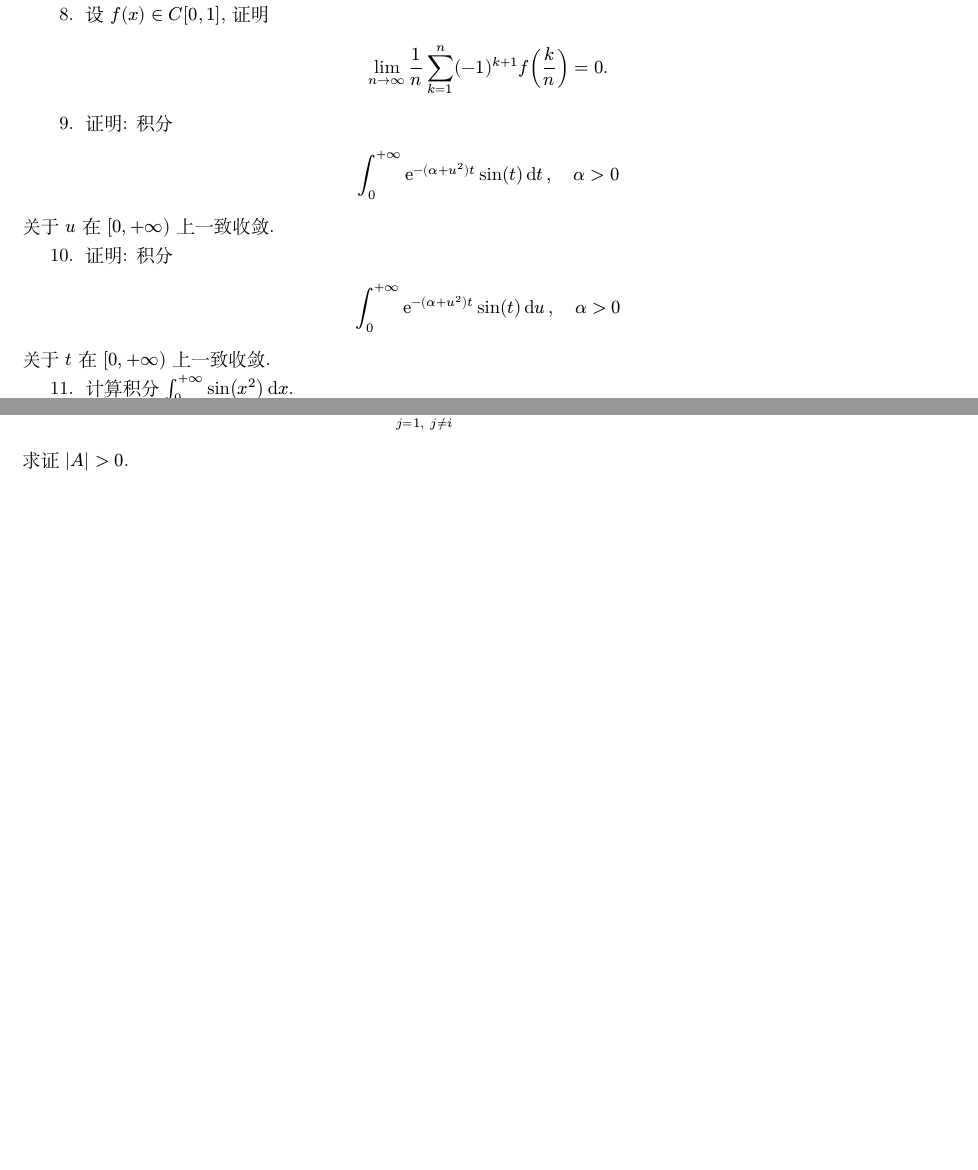
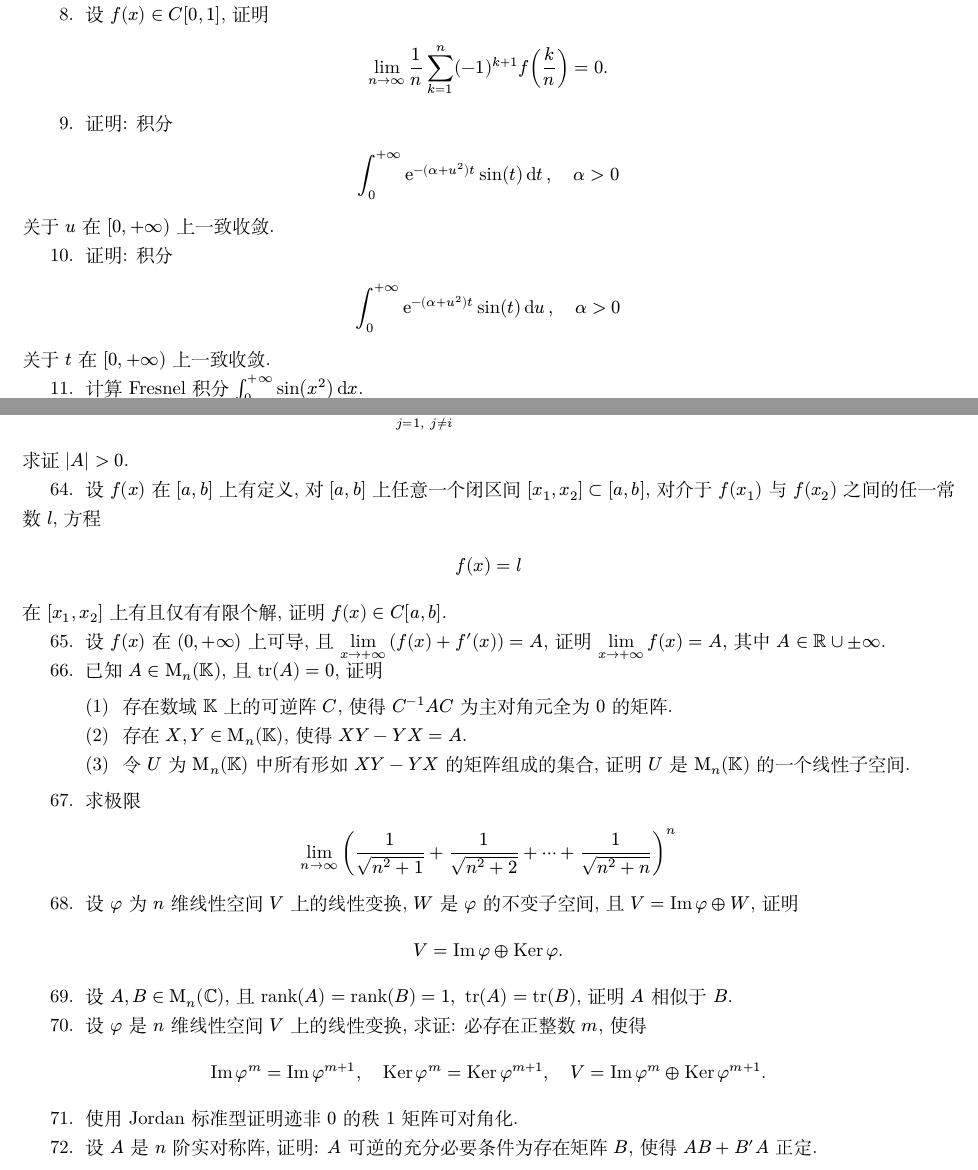
Before and after one commit to syvshc/exam, a LaTeX problem sheet (exam.tex): two parts of pages 1 and 5 of 5, joined at a grey line, cut so that both start at the same text, the shorter picture padded with empty space. Compiled offline with XeLaTeX; a missing font is replaced by an installed copy or a similar font.

Commit message:
feat: 🎸 加了点题
加了点题

```diff
--- a/exam.tex
+++ b/exam.tex
@@ -19,7 +19,7 @@
 \usepackage{mathtools}
 \usepackage{physics}
 \let\set\qty
-\let\vb\symbfit
+% \let\vb\symbfit
 \usepackage[shortlabels, inline]{enumitem} % 继承并扩展了enumerate宏包的功能
 \setlist[enumerate, 1]{left=\parindent..0pt, noitemsep, itemindent=1.7\parindent, listparindent=\parindent, label=\arabic*.}
 \setlist[enumerate, 2]{left=1.7\parindent..0pt, noitemsep, itemindent=2.7\parindent, listparindent=2.5\parindent, label=(\arabic*)}
@@ -33,6 +33,9 @@
 
 \NewDocumentCommand\MM{ O{\R} O{n} }{ \ensuremath{\symup{M}_{#2}(#1)} }
 \DeclareMathOperator{\diag}{diag}
+\DeclareMathOperator{\Image}{Im}
+\DeclareMathOperator{\Ker}{Ker}
+
 
 \begin{document}
 \begin{enumerate}
@@ -81,7 +84,7 @@
         \int_{0}^{+\infty} \me^{-(\alpha + u^{2})t} \sin(t) \dd{u},\quad \alpha > 0
     \end{align*}
     关于 $ t $ 在 $ [0, +\infty) $ 上一致收敛.
-    \item 计算积分 $ \int_{0}^{+\infty} \sin(x^{2}) \dd{x} $.
+    \item 计算 Fresnel 积分 $ \int_{0}^{+\infty} \sin(x^{2}) \dd{x} $.
     \item 计算积分 $ \int_{0}^{+\infty} \exp(-a x^{2})\cos(bx) \dd{x} $, 其中 $ a > 0,\ b\in \R $.
     \item 计算积分 $ \int_{0}^{\pi/2} \tan[\alpha](x) \dd{x} $, 其中 $ \abs{\alpha} < 1 $.
     \item 设 $ \K $ 是数域, $ A \in \MM[\K][m] $, $ B \in \MM[\K][n] $, 且 $ A, B $ 没有相同的特征值, 证明矩阵方程 $ AX = XB $ 只有零解.
@@ -248,5 +251,32 @@
         a_{ii} > \sum_{\mathclap{j = 1,\ j \ne i}}^{n} \abs{a_{ij}}, \quad i = 1, 2, \dots, n,
     \end{align*}
     求证 $ \abs{A} > 0 $.
+    \item 设 $ f(x) $ 在 $ [a, b] $ 上有定义, 对 $ [a, b] $ 上任意一个闭区间 $ [x_{1}, x_{2}] \subset [a, b] $, 对介于 $ f(x_{1}) $ 与 $ f(x_{2}) $ 之间的任一常数 $ l $, 方程
+    \begin{align*}
+        f(x) = l
+    \end{align*}
+    在 $ [x_{1}, x_{2}] $ 上有且仅有有限个解, 证明 $ f(x) \in C[a, b] $.
+    \item 设 $ f(x) $ 在 $ (0, +\infty) $ 上可导, 且 $ \limit{x}{+\infty} \qty(f(x) + f'(x)) = A $, 证明 $ \limit{x}{+\infty} f(x) = A $, 其中 $ A \in \R\cup{\pm\infty} $.
+    \item 已知 $ A \in \MM[\K] $, 且 $ \tr(A) = 0 $, 证明
+    \begin{enumerate}
+        \item 存在数域 $ \K $ 上的可逆阵 $ C $, 使得 $ C^{-1}AC $ 为主对角元全为 $ 0 $ 的矩阵.
+        \item 存在 $ X, Y \in \MM[\K] $, 使得 $ XY - YX = A $.
+        \item 令 $ U $ 为 $ \MM[\K] $ 中所有形如 $ XY - YX $ 的矩阵组成的集合, 证明 $ U $ 是 $ \MM[\K] $ 的一个线性子空间.
+    \end{enumerate}
+    \item 求极限
+    \begin{align*}
+        \limit{n}{\infty} \qty(\frac{1}{\sqrt{n^{2} + 1}} + \frac{1}{\sqrt{n^{2} + 2}} + \dots + \frac{1}{\sqrt{n^{2} + n}})^{n}
+    \end{align*}
+    \item 设 $ \varphi $ 为 $ n $ 维线性空间 $ V $ 上的线性变换, $ W $ 是 $ \varphi $ 的不变子空间, 且 $ V = \Image \varphi \oplus W $, 证明
+    \begin{align*}
+        V = \Image \varphi \oplus \Ker \varphi.
+    \end{align*}
+    \item 设 $ A, B \in \MM[\C] $, 且 $ \rank(A) = \rank(B)  = 1,\ \tr(A) = \tr(B) $, 证明 $ A $ 相似于 $ B $.
+    \item 设 $ \varphi $ 是 $ n $ 维线性空间 $ V $ 上的线性变换, 求证: 必存在正整数 $ m $, 使得
+    \begin{align*}
+        \Image \varphi^{m} = \Image \varphi^{m+1},\quad \Ker \varphi^{m} = \Ker \varphi^{m+1}, \quad V = \Image \varphi^{m} \oplus \Ker \varphi^{m+1}.
+    \end{align*}
+    \item 使用 Jordan 标准型证明迹非 $ 0 $ 的秩 1 矩阵可对角化.
+    \item 设 $ A $ 是 $ n $ 阶实对称阵, 证明: $ A $ 可逆的充分必要条件为存在矩阵 $ B $, 使得 $ AB + B'A $ 正定.
 \end{enumerate}
 \end{document}
```
Also changed, not shown: exam.pdf.
